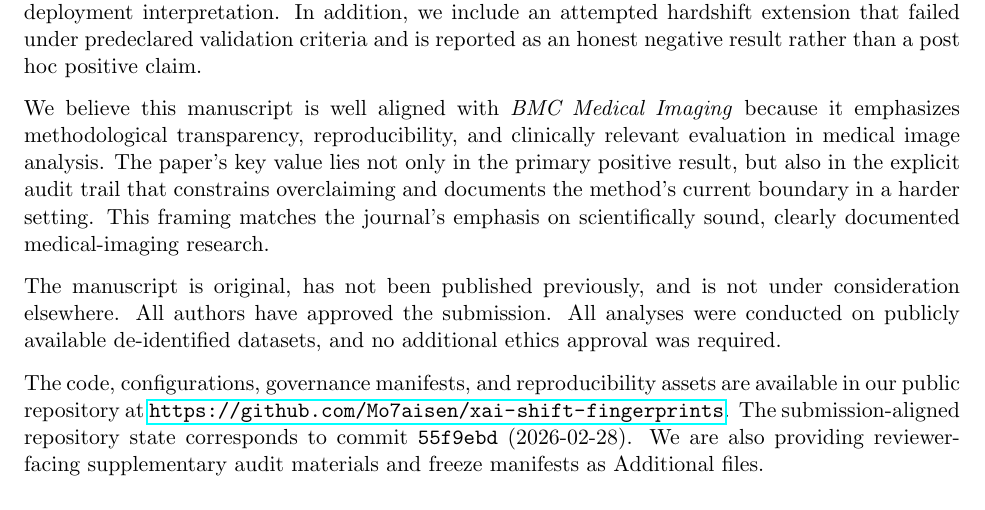
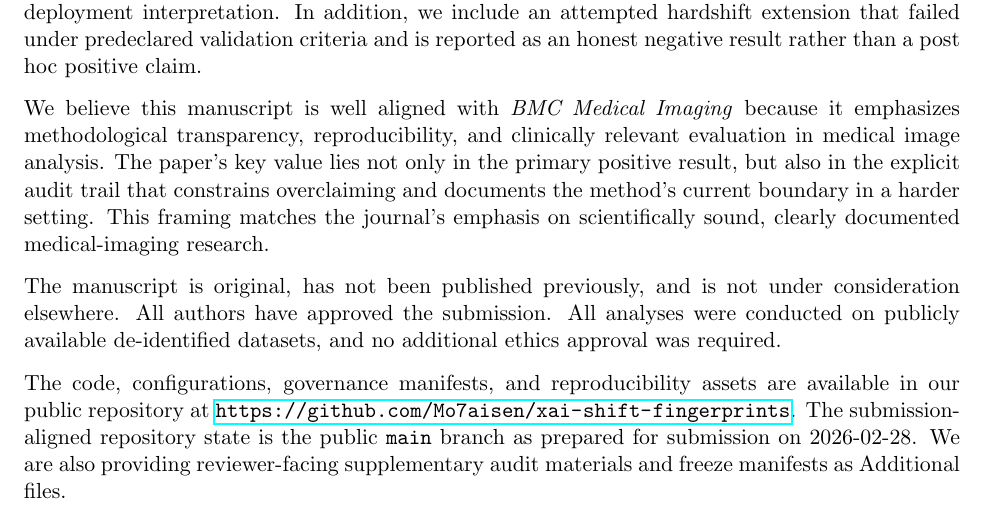
Before and after one commit to Mo7aisen/xai-shift-fingerprints, a LaTeX letter (submission_bmc_medical_imaging/cover_letter.tex): part of page 1 of 2, cut so that both start at the same text. Compiled offline with pdfLaTeX.

Commit message:
Align repository reference wording in BMC package

```diff
--- a/submission_bmc_medical_imaging/cover_letter.tex
+++ b/submission_bmc_medical_imaging/cover_letter.tex
@@ -24,7 +24,7 @@ We believe this manuscript is well aligned with \emph{BMC Medical Imaging} becau
 
 The manuscript is original, has not been published previously, and is not under consideration elsewhere. All authors have approved the submission. All analyses were conducted on publicly available de-identified datasets, and no additional ethics approval was required.
 
-The code, configurations, governance manifests, and reproducibility assets are available in our public repository at \url{https://github.com/Mo7aisen/xai-shift-fingerprints}. The submission-aligned repository state corresponds to commit \texttt{55f9ebd} (2026-02-28). We are also providing reviewer-facing supplementary audit materials and freeze manifests as Additional files.
+The code, configurations, governance manifests, and reproducibility assets are available in our public repository at \url{https://github.com/Mo7aisen/xai-shift-fingerprints}. The submission-aligned repository state is the public \texttt{main} branch as prepared for submission on 2026-02-28. We are also providing reviewer-facing supplementary audit materials and freeze manifests as Additional files.
 
 Thank you for considering our submission.
 
```
Also changed, not shown: submission_bmc_medical_imaging/main.tex (+1 -1 lines).
